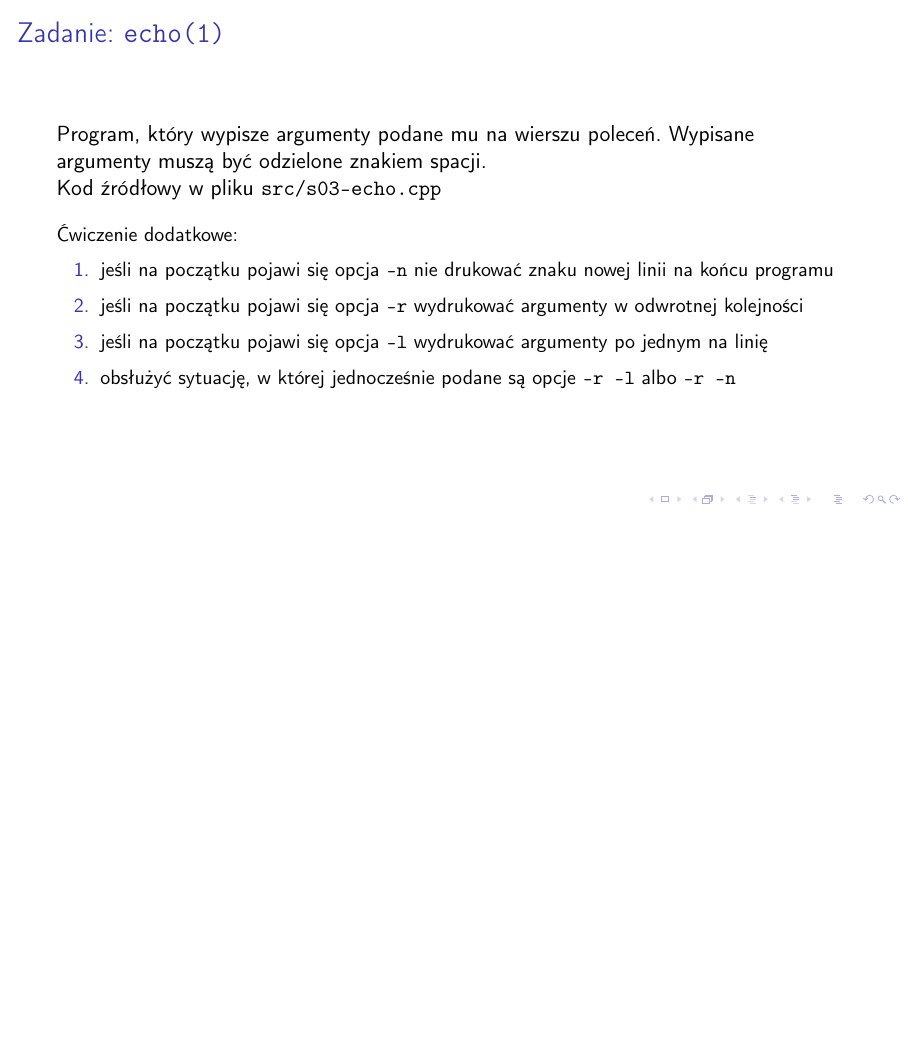
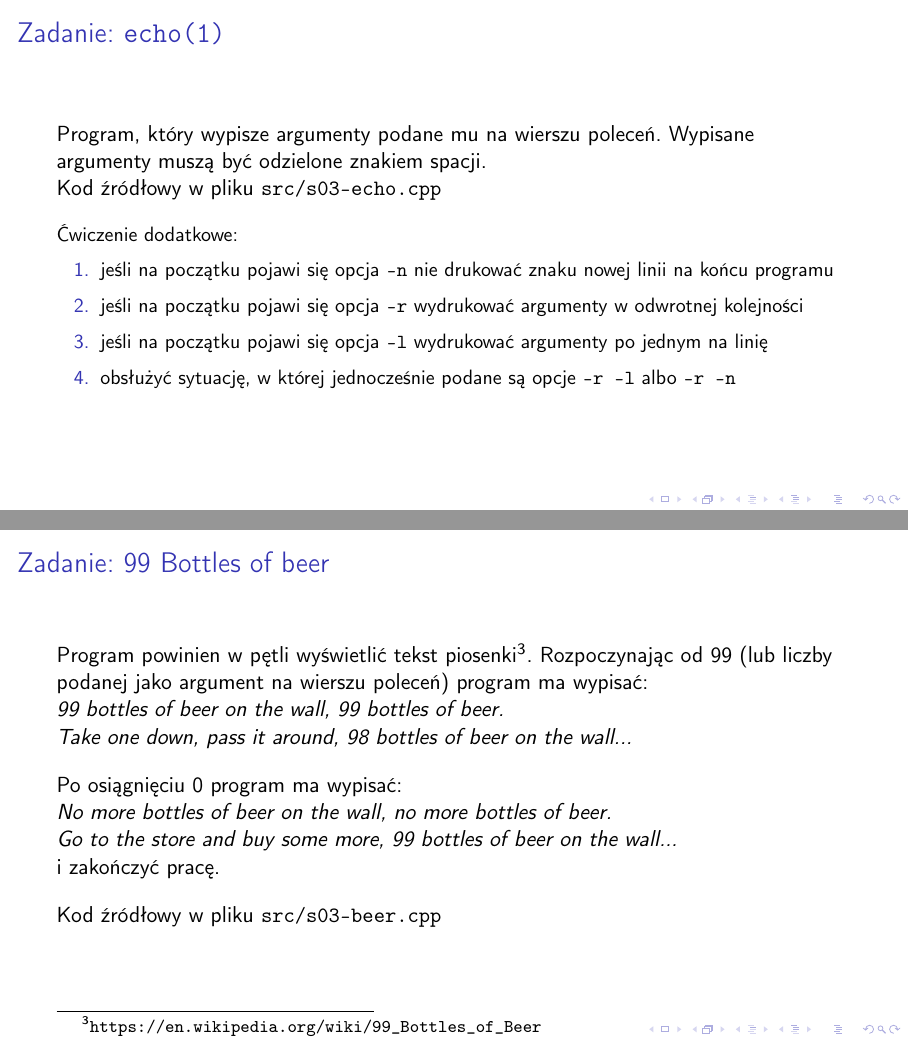
Before and after one commit to s24805/cpp-semestr-1, LaTeX slides (Lectures/03-loops.tex): page 24 of 40 before the commit and pages 24 and 25 of 41 after it, the two joined at a grey line, the shorter picture padded with empty space. Compiled offline with pdfLaTeX; a LaTeX package or settings file that is missing is left out.

Commit message:
99 Bottles of beer

```diff
--- a/Lectures/03-loops.tex
+++ b/Lectures/03-loops.tex
@@ -443,6 +443,32 @@ moredelim=**[is][\color{olive}]{$}{$}}
     \end{enumerate}}
 \end{frame}
 
+\begin{frame}[fragile]
+    \frametitle{Zadanie: 99 Bottles of beer}
+    \label{lecture_exercise_5}
+
+    Program powinien w pętli wyświetlić tekst
+    piosenki\footnote{\url{https://en.wikipedia.org/wiki/99_Bottles_of_Beer}}.
+    Rozpoczynając od 99 (lub liczby podanej jako argument na wierszu poleceń)
+    program ma wypisać:
+
+    \emph{99 bottles of beer on the wall, 99 bottles of beer.\newline
+    Take one down, pass it around, 98 bottles of beer on the wall...}
+
+    \vspace{1em}
+
+    Po osiągnięciu 0 program ma wypisać:
+
+    \emph{No more bottles of beer on the wall, no more bottles of beer.\newline
+    Go to the store and buy some more, 99 bottles of beer on the wall...}
+
+    i zakończyć pracę.
+
+    \vspace{1em}
+
+    Kod źródłowy w pliku {\tt src/s03-beer.cpp}
+\end{frame}
+
 \section{range-based {\tt for}}
 
 \begin{frame}[fragile]
```
